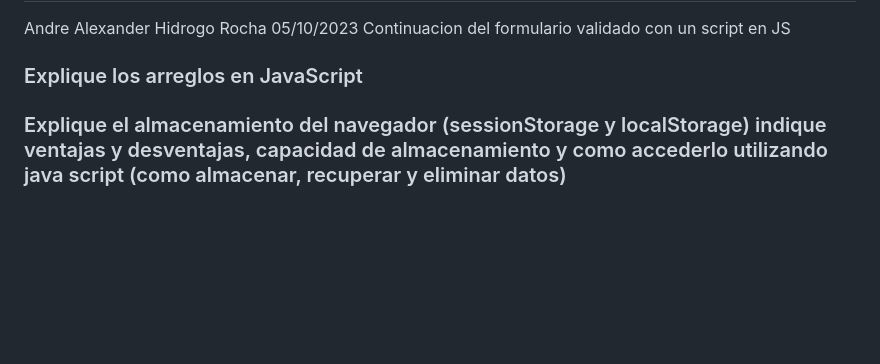
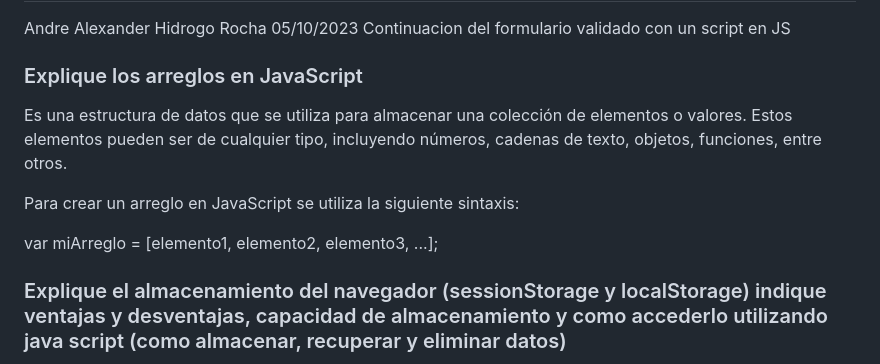
Before and after one commit to andrehiro/Practica_3_Formularios_validados_con_JS_parte_2, a Markdown page: README.md, the part around the change. Drawn GitHub-style; blank space fills up the shorter version.

```diff
--- a/README.md
+++ b/README.md
@@ -2,7 +2,11 @@
 Andre Alexander Hidrogo Rocha 05/10/2023 Continuacion del formulario validado con un script en JS
 
 ### Explique los arreglos en JavaScript
+Es una estructura de datos que se utiliza para almacenar una colección de elementos o valores. Estos elementos pueden ser de cualquier tipo, incluyendo números, cadenas de texto, objetos, funciones, entre otros.
 
+Para crear un arreglo en JavaScript se utiliza la siguiente sintaxis:
+
+var miArreglo = [elemento1, elemento2, elemento3, ...];
 
 ### Explique el almacenamiento del navegador (sessionStorage y localStorage) indique ventajas y desventajas, capacidad de almacenamiento y como accederlo utilizando java script (como almacenar, recuperar y eliminar datos)
 
```
